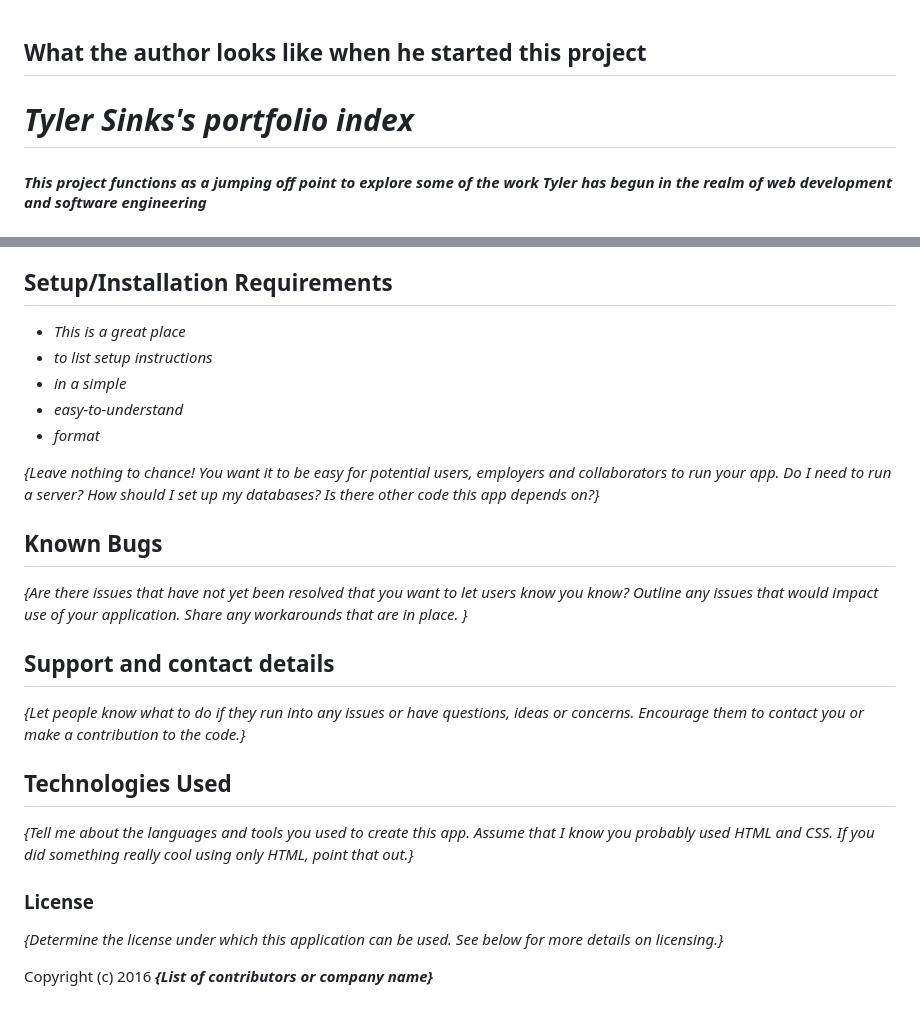
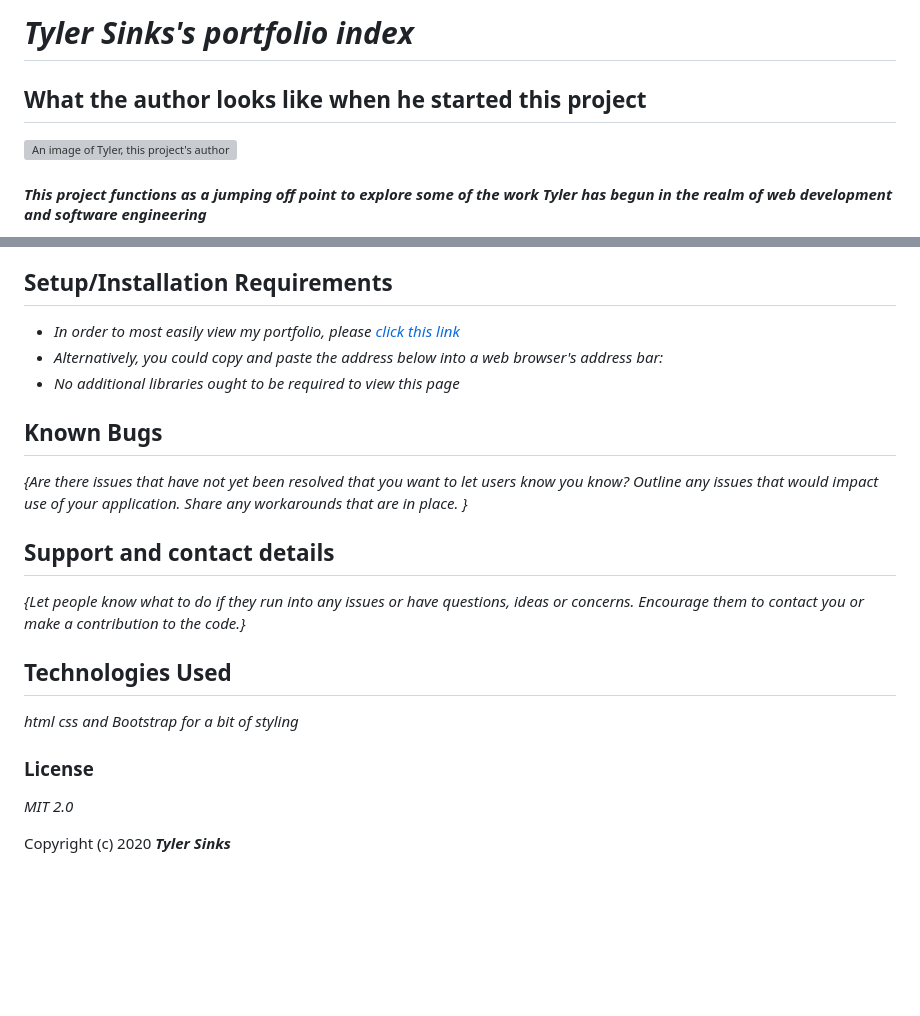
Before and after one commit to sinkstyt/portfolio-index, a Markdown page: README.md, 2 parts joined by grey strips. Drawn GitHub-style; blank space fills up the shorter version; grey boxes are pictures that could not be loaded.

Commit message:
add author img to README, links in head of index.html to bootstrap.css and styles.css and img of author to img directory

```diff
--- a/README.md
+++ b/README.md
@@ -1,6 +1,7 @@
+# _Tyler Sinks's portfolio index_
+
 ## What the author looks like when he started this project
-
-# _Tyler Sinks's portfolio index_
+![An image of Tyler, this project's author](http://sinsktyt.github.io/portfolio-index/img/IMG_1765.jpeg)
 
 #### _This project functions as a jumping off point to explore some of the work Tyler has begun in the realm of web development and software engineering_
 * Created October 16, 2020
@@ -23,13 +24,9 @@ A gh-pages branch so that your site may be viewed on GitHub Pages at your-userna
 
 ## Setup/Installation Requirements
 
-* _This is a great place_
-* _to list setup instructions_
-* _in a simple_
-* _easy-to-understand_
-* _format_
-
-_{Leave nothing to chance! You want it to be easy for potential users, employers and collaborators to run your app. Do I need to run a server? How should I set up my databases? Is there other code this app depends on?}_
+* _In order to most easily view my portfolio, please [click this link](https://sinkstyt.github.io/portfolio-index/index.html)_
+* _Alternatively, you could copy and paste the address below into a web browser's address bar:_
+* _No additional libraries ought to be required to view this page_
 
 ## Known Bugs
 
@@ -41,10 +38,12 @@ _{Let people know what to do if they run into any issues or have questions, idea
 
 ## Technologies Used
 
-_{Tell me about the languages and tools you used to create this app. Assume that I know you probably used HTML and CSS. If you did something really cool using only HTML, point that out.}_
+_html_
+_css_
+_and Bootstrap for a bit of styling_
 
 ### License
 
-*{Determine the license under which this application can be used.  See below for more details on licensing.}*
+*MIT 2.0*
 
-Copyright (c) 2016 **_{List of contributors or company name}_**
+Copyright (c) 2020 **_Tyler Sinks_**
```
Also changed, not shown: img/IMG_1765.jpeg (added), 2 other files.
